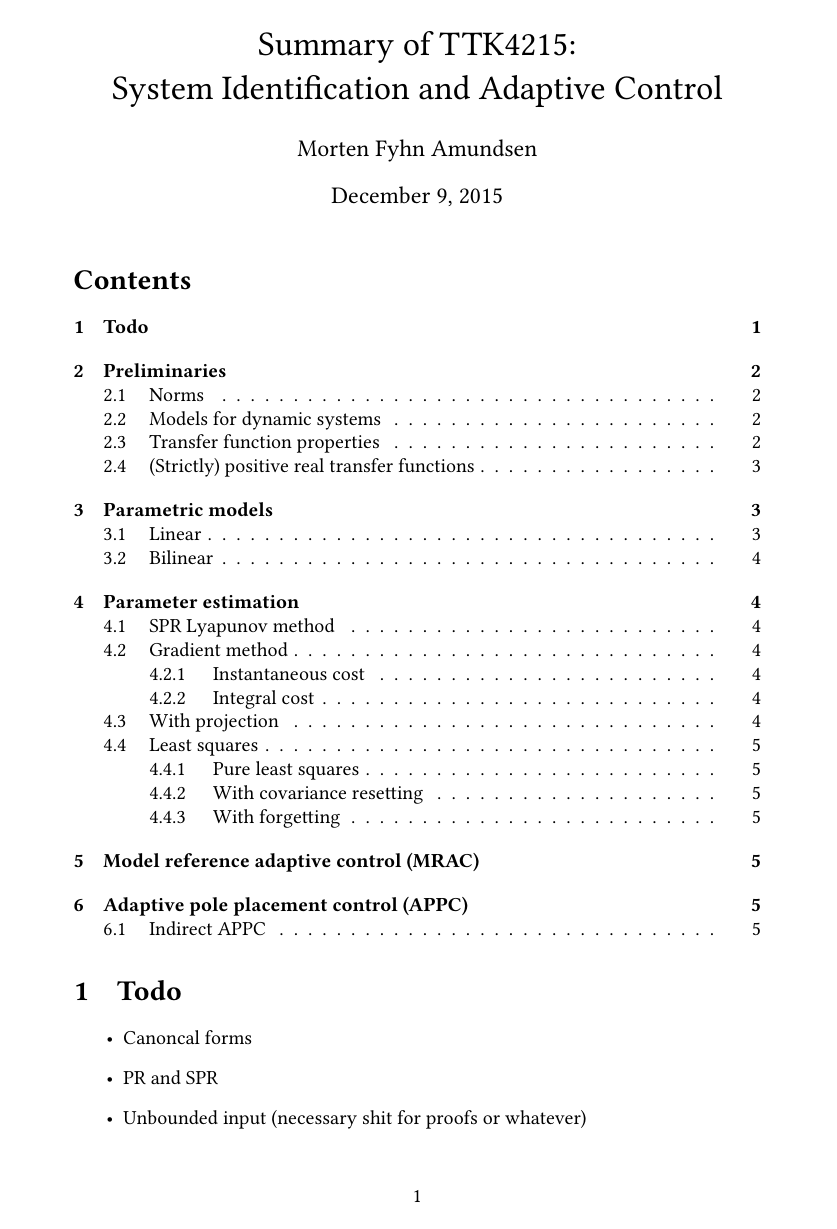
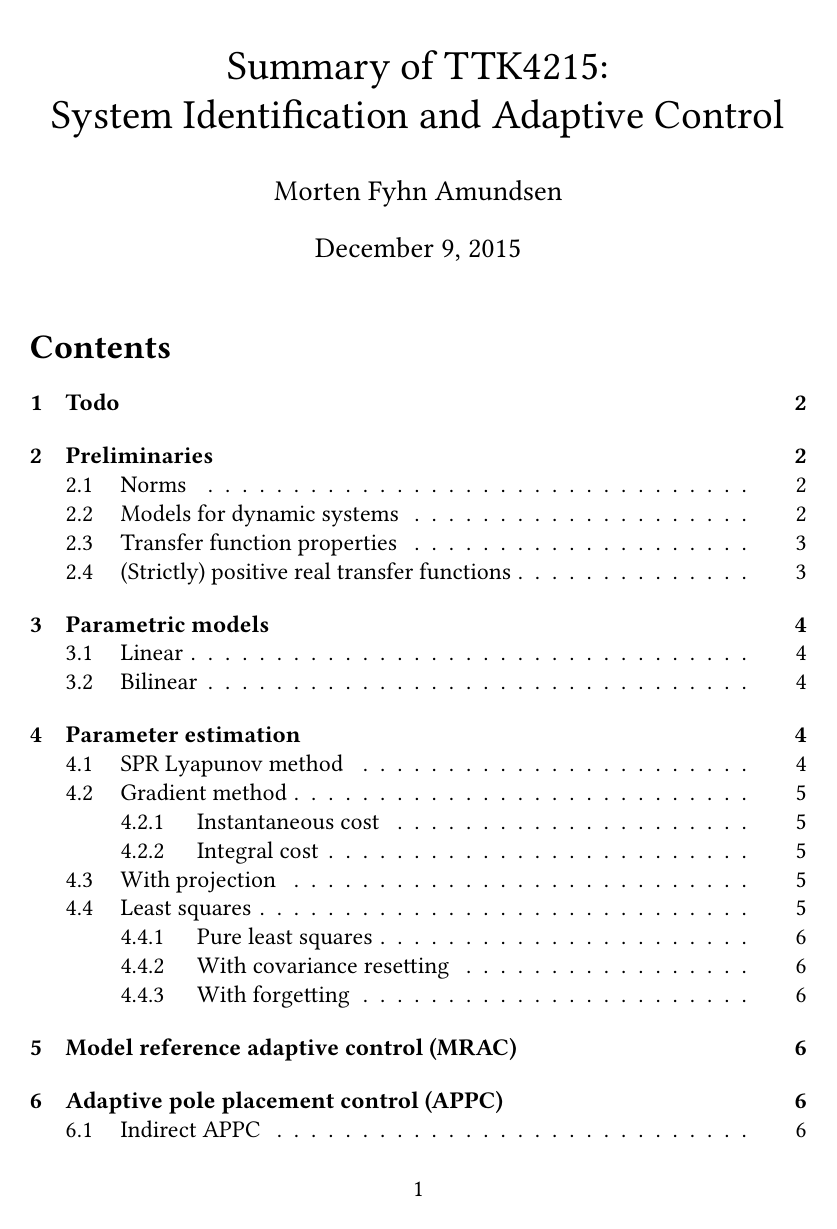
Before and after one commit to erikliland/TTK4215-Summary, a LaTeX document (TTK4215-Summary.tex): page 1 of 5 before the commit and page 1 of 6 after it. Compiled offline with pdfLaTeX; a LaTeX package or settings file that is missing is left out.

Commit message:
Increase font size, remove compiled pdf

```diff
--- a/TTK4215-Summary.tex
+++ b/TTK4215-Summary.tex
@@ -1,4 +1,4 @@
-\documentclass[a4paper]{article}
+\documentclass[a4paper,12pt]{article}
 
 \usepackage{mortenmath}
 \usepackage{amssymb}
```
Also changed, not shown: TTK4215-Summary.pdf (deleted), 1 other file.
